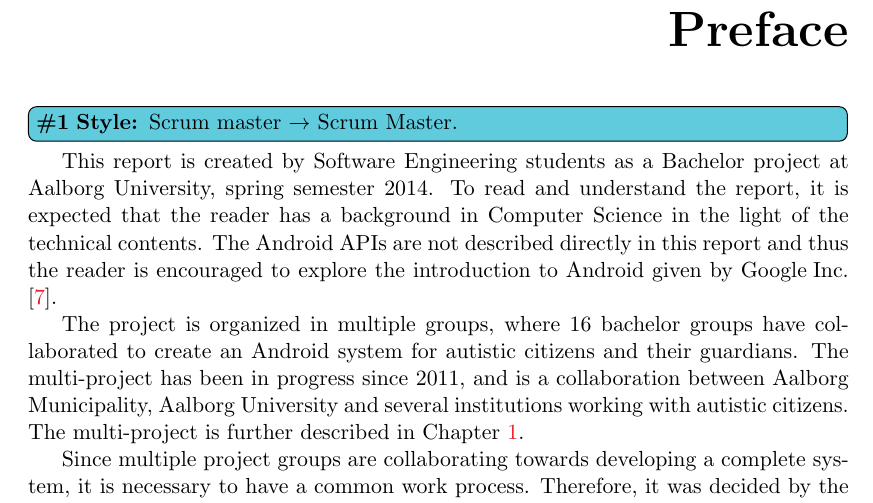
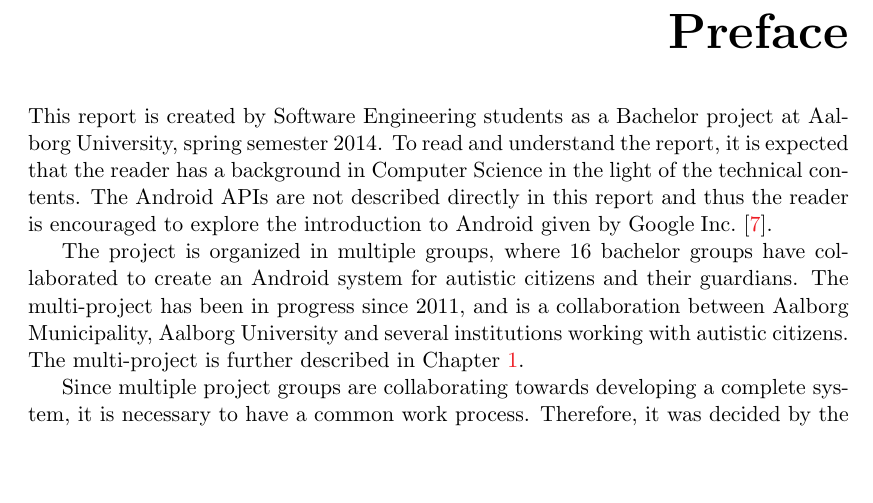
Before and after one commit to frmi/sw605f14-latex, a LaTeX thesis (master.tex, which reads documents/Front/preface.tex): part of page 5 of 88, cut so that both start at the same text, the shorter picture padded with empty space. Compiled offline with pdfLaTeX.

Commit message:
Removed last style todo.

```diff
--- a/documents/Front/preface.tex
+++ b/documents/Front/preface.tex
@@ -3,8 +3,6 @@
 \phantomsection
 \pdfbookmark{\headerPreface}{chap:preface}
 \chapter*{\headerPreface}\label{chap:preface}
-
-\style[inline]{Scrum master $\rightarrow$ Scrum Master.}
 
 This report is created by Software Engineering students as a Bachelor project at Aalborg University, spring semester 2014.
 To read and understand the report, it is expected that the reader has a background in Computer Science in the light of the technical contents.
```
